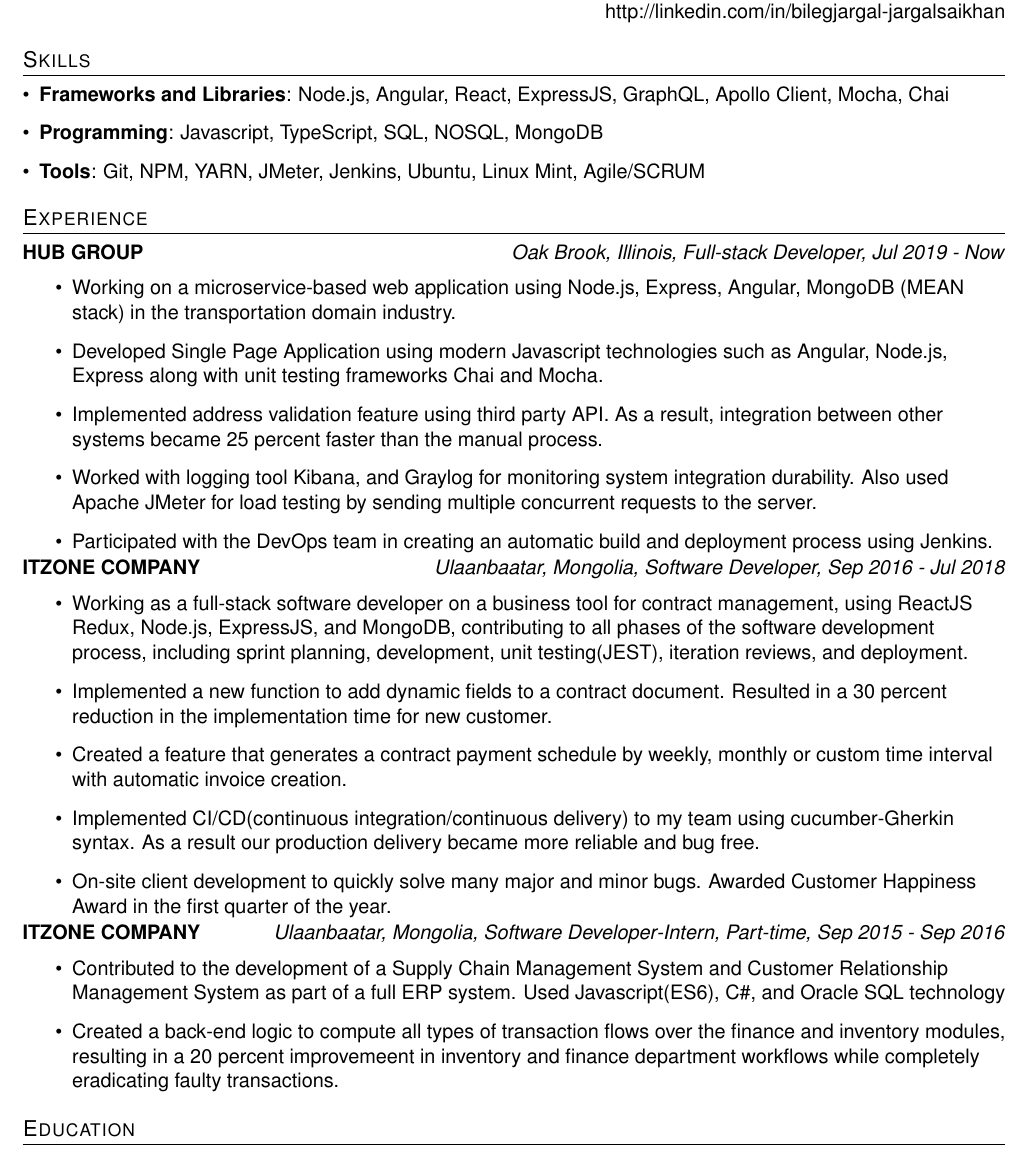
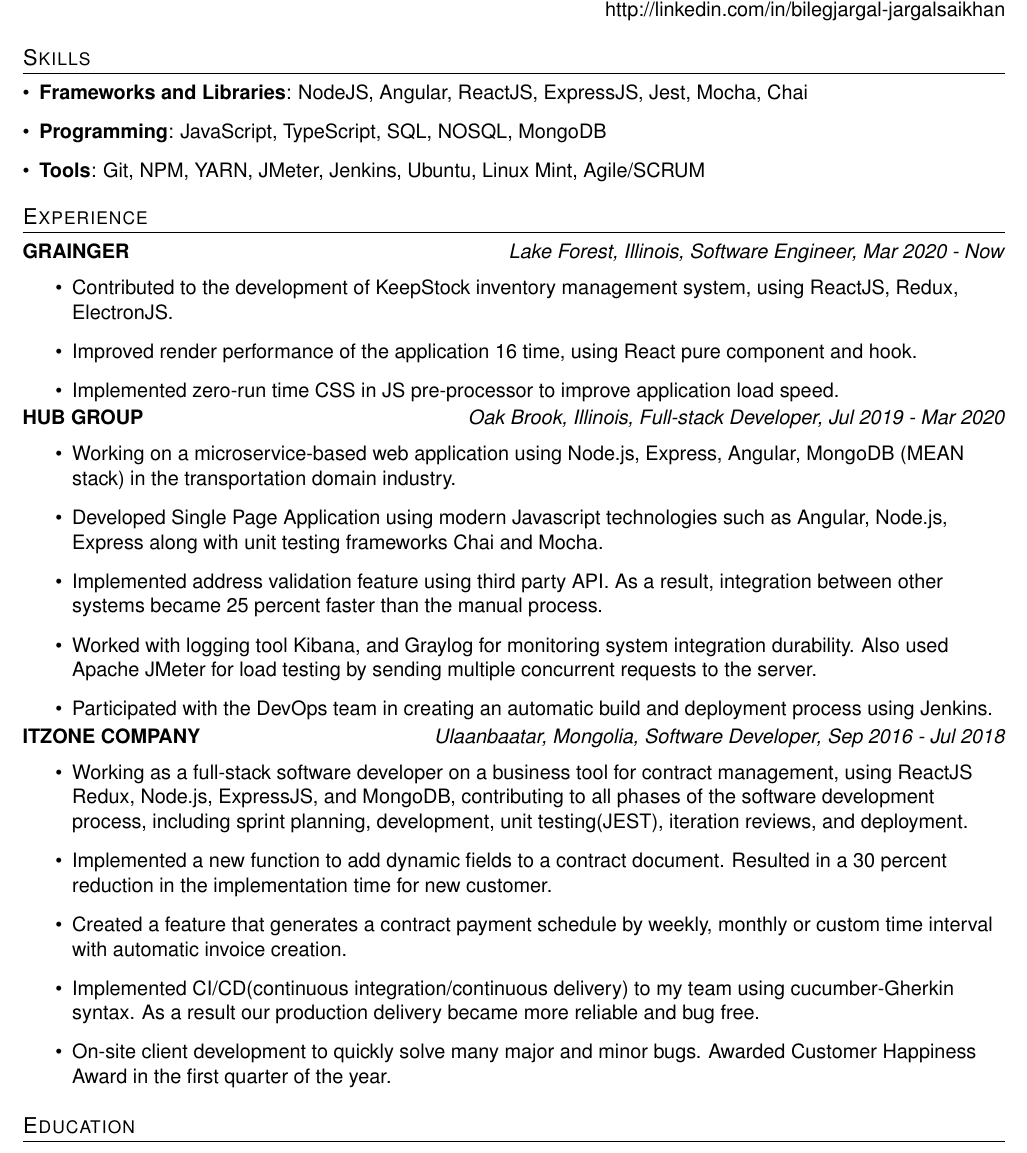
Before and after one commit to bilegjargal/resume_bilegjargal, a LaTeX CV (resume_bilegjargal.tex): part of the page, cut so that both start at the same text. Compiled offline with pdfLaTeX.

Commit message:
resume updated

```diff
--- a/resume_bilegjargal.tex
+++ b/resume_bilegjargal.tex
@@ -86,10 +86,10 @@
 \section{Skills}
  \resumeSubHeadingListStart
    \item {
-     \textbf{Frameworks and Libraries}{: Node.js, Angular, React, ExpressJS, GraphQL, Apollo Client, Mocha, Chai}
+     \textbf{Frameworks and Libraries}{: NodeJS, Angular, ReactJS, ExpressJS, Jest, Mocha, Chai}
    }
    \item{
-     \textbf{Programming}{: Javascript, TypeScript, SQL, NOSQL, MongoDB}
+     \textbf{Programming}{: JavaScript, TypeScript, SQL, NOSQL, MongoDB}
     }
    \item {
      \textbf{Tools}{: Git, NPM, YARN, JMeter, Jenkins, Ubuntu, Linux Mint, Agile/SCRUM}
@@ -99,7 +99,21 @@
 %-----------EXPERIENCE-----------------
 \section{Experience}
       \vfill
-      \textbf{HUB GROUP}\hfill \textit{Oak Brook, Illinois, Full-stack Developer, Jul 2019 - Now}
+      \textbf{GRAINGER}\hfill \textit{Lake Forest, Illinois, Software Engineer, Mar 2020 - Now}
+      \resumeItemListStart
+        \item{
+	Contributed to the development of KeepStock inventory management system, using ReactJS, Redux, ElectronJS.
+        }
+        \item{
+	Improved render performance of the application 16 time, using React pure component and hook.
+        }
+        \item{
+	Implemented zero-run time CSS in JS pre-processor to improve application load speed.
+        }
+      \resumeItemListEnd
+
+      \vfill
+      \textbf{HUB GROUP}\hfill \textit{Oak Brook, Illinois, Full-stack Developer, Jul 2019 - Mar 2020}
       \resumeItemListStart
         \item{
           Working on a microservice-based web application using Node.js, Express, Angular, MongoDB (MEAN stack) in the transportation domain industry.
@@ -143,20 +157,6 @@
         }
       \resumeItemListEnd
 
-      \vfill
-      \textbf{ITZONE COMPANY}\hfill \textit{Ulaanbaatar, Mongolia, Software Developer-Intern, Part-time, Sep 2015 - Sep 2016}
-      \resumeItemListStart
-        \item{
-          Contributed to the development of a Supply Chain Management System and
-          Customer Relationship Management System as part of a full ERP system. Used Javascript(ES6), C\#,
-          and Oracle SQL technology
-        }
-        \item{
-          Created a back-end logic to compute all types of transaction flows over the finance and inventory modules,
-          resulting in a 20 percent improvemeent in inventory and finance department workflows while completely eradicating faulty transactions.
-        }
-      \resumeItemListEnd
-
 %-----------EDUCATION-----------------
 \section{Education}
   \resumeSubHeadingListStart
```
Also changed, not shown: resume_bilegjargal.pdf, 4 other files.
